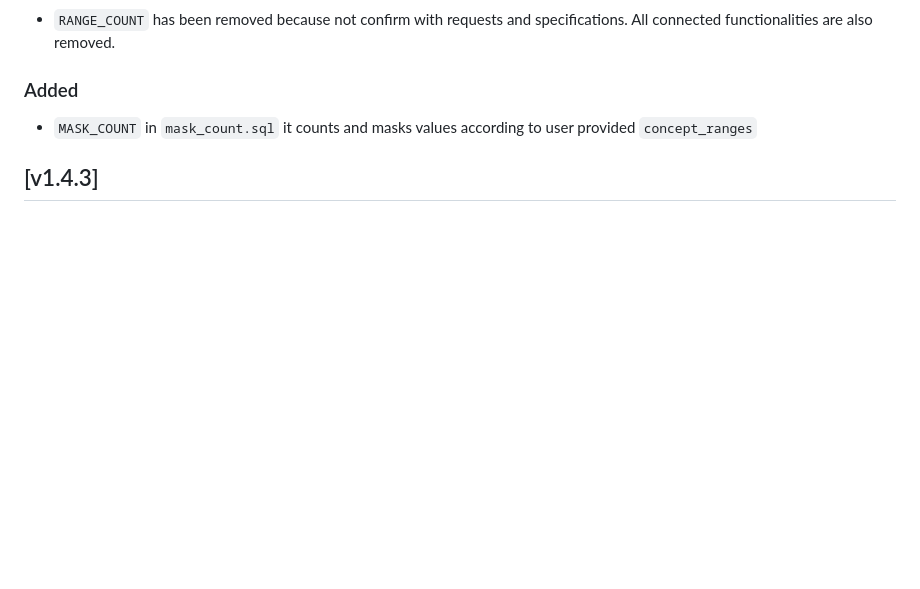
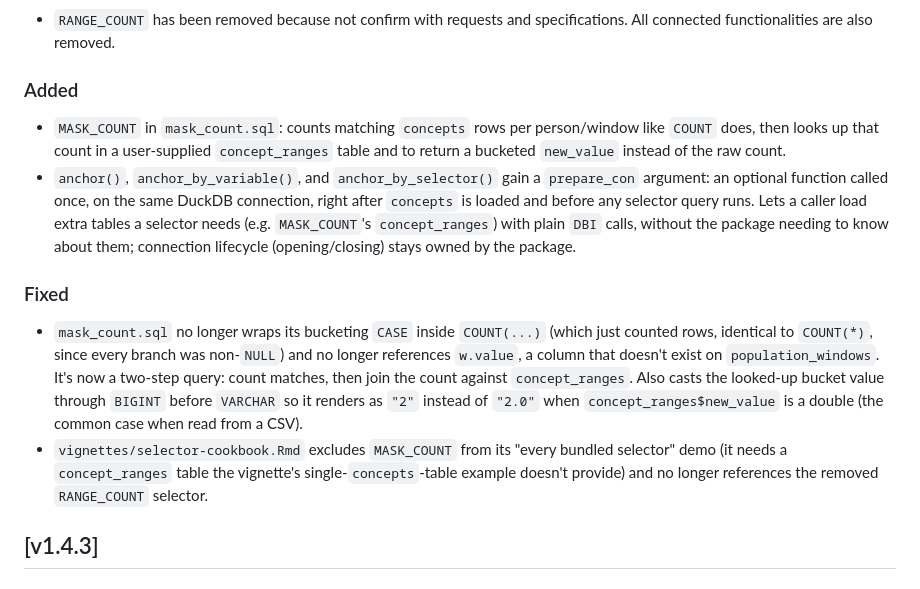
Before and after one commit to UMC-Utrecht-RWE/anchoR, a Markdown page: CHANGELOG.md, the part around the change. GitHub-like rendering; blank space fills up the shorter version.

Commit message:
changing the changelog

```diff
--- a/CHANGELOG.md
+++ b/CHANGELOG.md
@@ -12,7 +12,12 @@ and this project adheres to [Semantic Versioning](https://semver.org/spec/v2.0.0
 - `RANGE_COUNT` has been removed because not confirm with requests and specifications. All connected functionalities are also removed.
 
 ### Added
-- `MASK_COUNT` in `mask_count.sql` it counts and masks values according to user provided `concept_ranges`
+- `MASK_COUNT` in `mask_count.sql`: counts matching `concepts` rows per person/window like `COUNT` does, then looks up that count in a user-supplied `concept_ranges` table and to return a bucketed `new_value` instead of the raw count.
+- `anchor()`, `anchor_by_variable()`, and `anchor_by_selector()` gain a `prepare_con` argument: an optional function called once, on the same DuckDB connection, right after `concepts` is loaded and before any selector query runs. Lets a caller load extra tables a selector needs (e.g. `MASK_COUNT`'s `concept_ranges`) with plain `DBI` calls, without the package needing to know about them; connection lifecycle (opening/closing) stays owned by the package.
+
+### Fixed
+- `mask_count.sql` no longer wraps its bucketing `CASE` inside `COUNT(...)` (which just counted rows, identical to `COUNT(*)`, since every branch was non-`NULL`) and no longer references `w.value`, a column that doesn't exist on `population_windows`. It's now a two-step query: count matches, then join the count against `concept_ranges`. Also casts the looked-up bucket value through `BIGINT` before `VARCHAR` so it renders as `"2"` instead of `"2.0"` when `concept_ranges$new_value` is a double (the common case when read from a CSV).
+- `vignettes/selector-cookbook.Rmd` excludes `MASK_COUNT` from its "every bundled selector" demo (it needs a `concept_ranges` table the vignette's single-`concepts`-table example doesn't provide) and no longer references the removed `RANGE_COUNT` selector.
 
 ## [v1.4.3]
 
```
